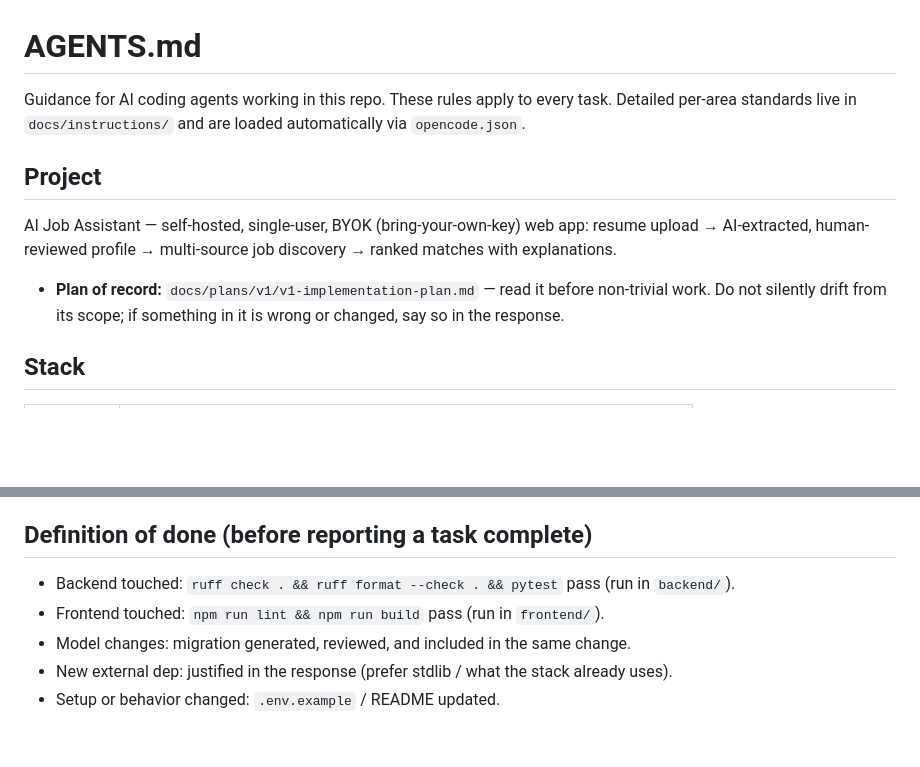
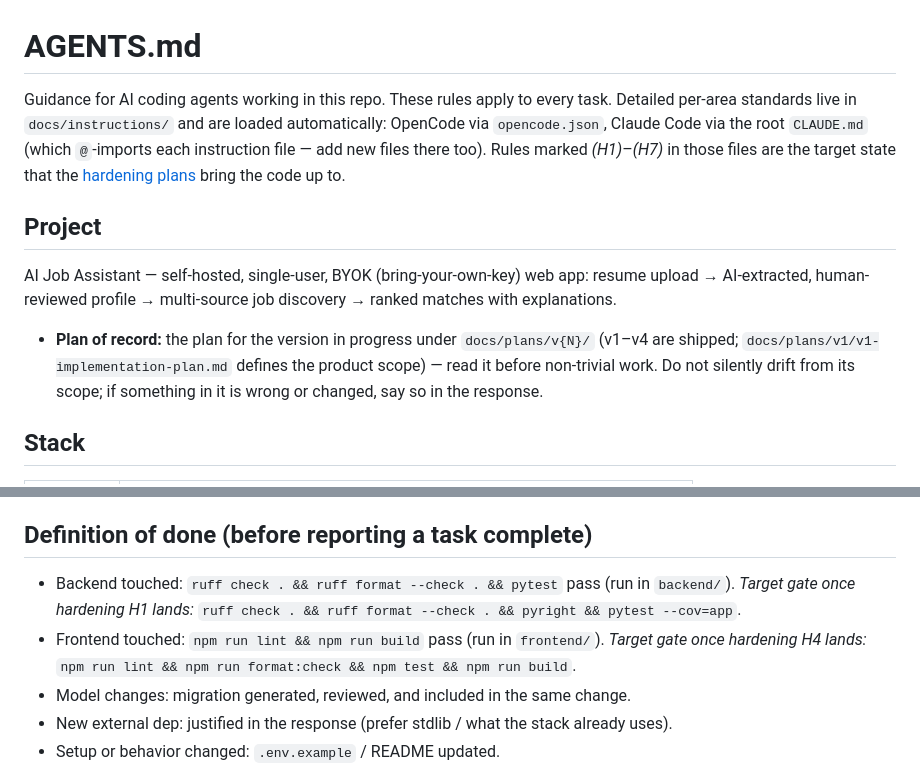
Before and after one commit to MSVhora/ai_job_assistant, a Markdown page: AGENTS.md, 2 parts joined by grey strips. Drawn GitHub-style; blank space fills up the shorter version.

Commit message:
docs: load instruction files in Claude Code via root CLAUDE.md; update AGENTS.md
Co-Authored-By: Claude Sonnet 5.5 <noreply@anthropic.com>

```diff
--- a/AGENTS.md
+++ b/AGENTS.md
@@ -1,14 +1,15 @@
 # AGENTS.md
 
 Guidance for AI coding agents working in this repo. These rules apply to every task.
-Detailed per-area standards live in `docs/instructions/` and are loaded automatically via `opencode.json`.
+Detailed per-area standards live in `docs/instructions/` and are loaded automatically: OpenCode via `opencode.json`, Claude Code via the root `CLAUDE.md` (which `@`-imports each instruction file — add new files there too).
+Rules marked *(H1)*–*(H7)* in those files are the target state that the [hardening plans](docs/plans/hardening/README.md) bring the code up to.
 
 ## Project
 
 AI Job Assistant — self-hosted, single-user, BYOK (bring-your-own-key) web app:
 resume upload → AI-extracted, human-reviewed profile → multi-source job discovery → ranked matches with explanations.
 
-- **Plan of record:** `docs/plans/v1/v1-implementation-plan.md` — read it before non-trivial work. Do not silently drift from its scope; if something in it is wrong or changed, say so in the response.
+- **Plan of record:** the plan for the version in progress under `docs/plans/v{N}/` (v1–v4 are shipped; `docs/plans/v1/v1-implementation-plan.md` defines the product scope) — read it before non-trivial work. Do not silently drift from its scope; if something in it is wrong or changed, say so in the response.
 
 ## Stack
 
@@ -59,8 +60,8 @@ docs/plans/         # versioned implementation plans (v1/, v2/, v3/ per-version
 
 ## Definition of done (before reporting a task complete)
 
-- Backend touched: `ruff check . && ruff format --check . && pytest` pass (run in `backend/`).
-- Frontend touched: `npm run lint && npm run build` pass (run in `frontend/`).
+- Backend touched: `ruff check . && ruff format --check . && pytest` pass (run in `backend/`). *Target gate once hardening H1 lands:* `ruff check . && ruff format --check . && pyright && pytest --cov=app`.
+- Frontend touched: `npm run lint && npm run build` pass (run in `frontend/`). *Target gate once hardening H4 lands:* `npm run lint && npm run format:check && npm test && npm run build`.
 - Model changes: migration generated, reviewed, and included in the same change.
 - New external dep: justified in the response (prefer stdlib / what the stack already uses).
 - Setup or behavior changed: `.env.example` / README updated.
```
Also changed, not shown: CLAUDE.md (added, +17 -0 lines).
